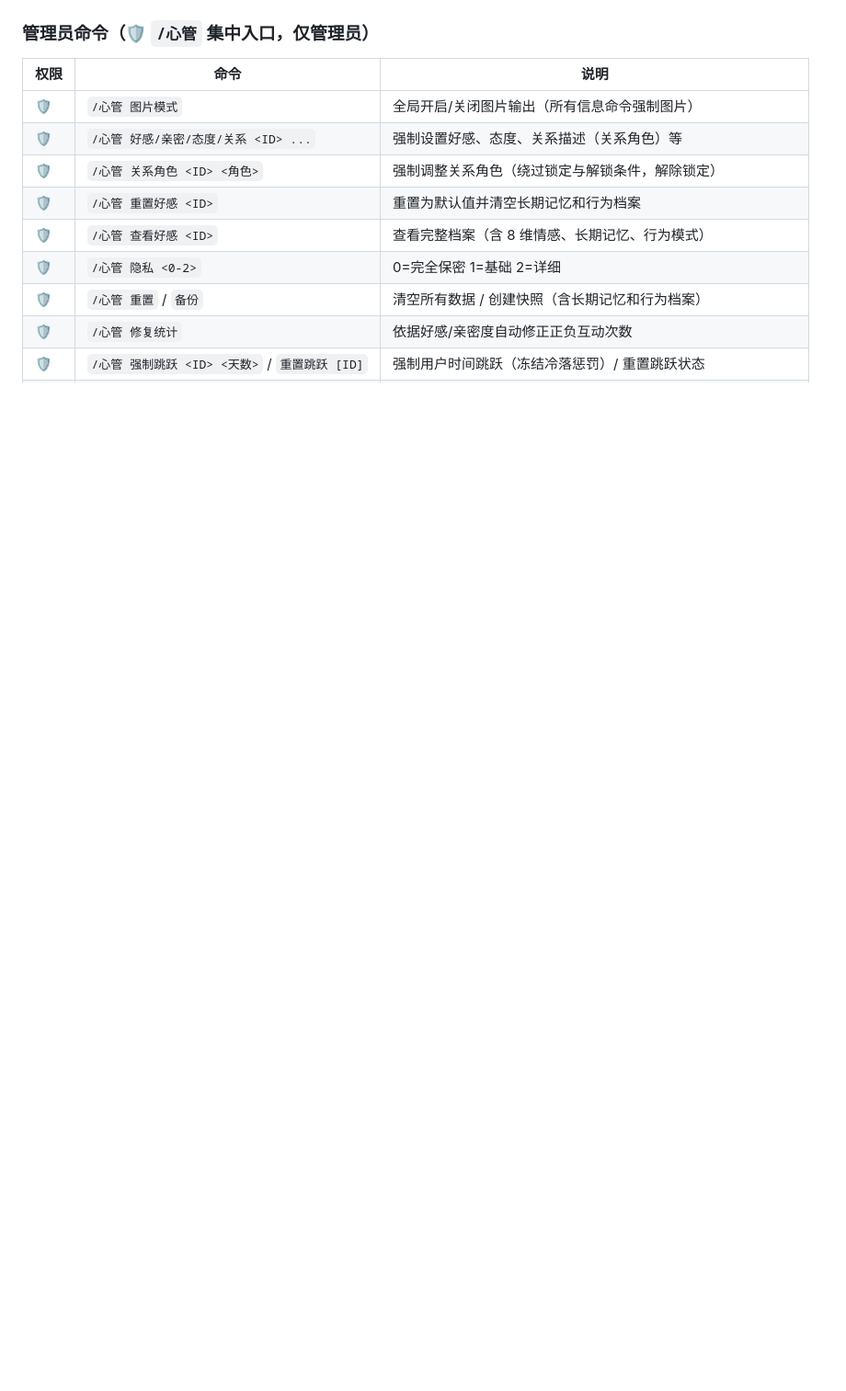
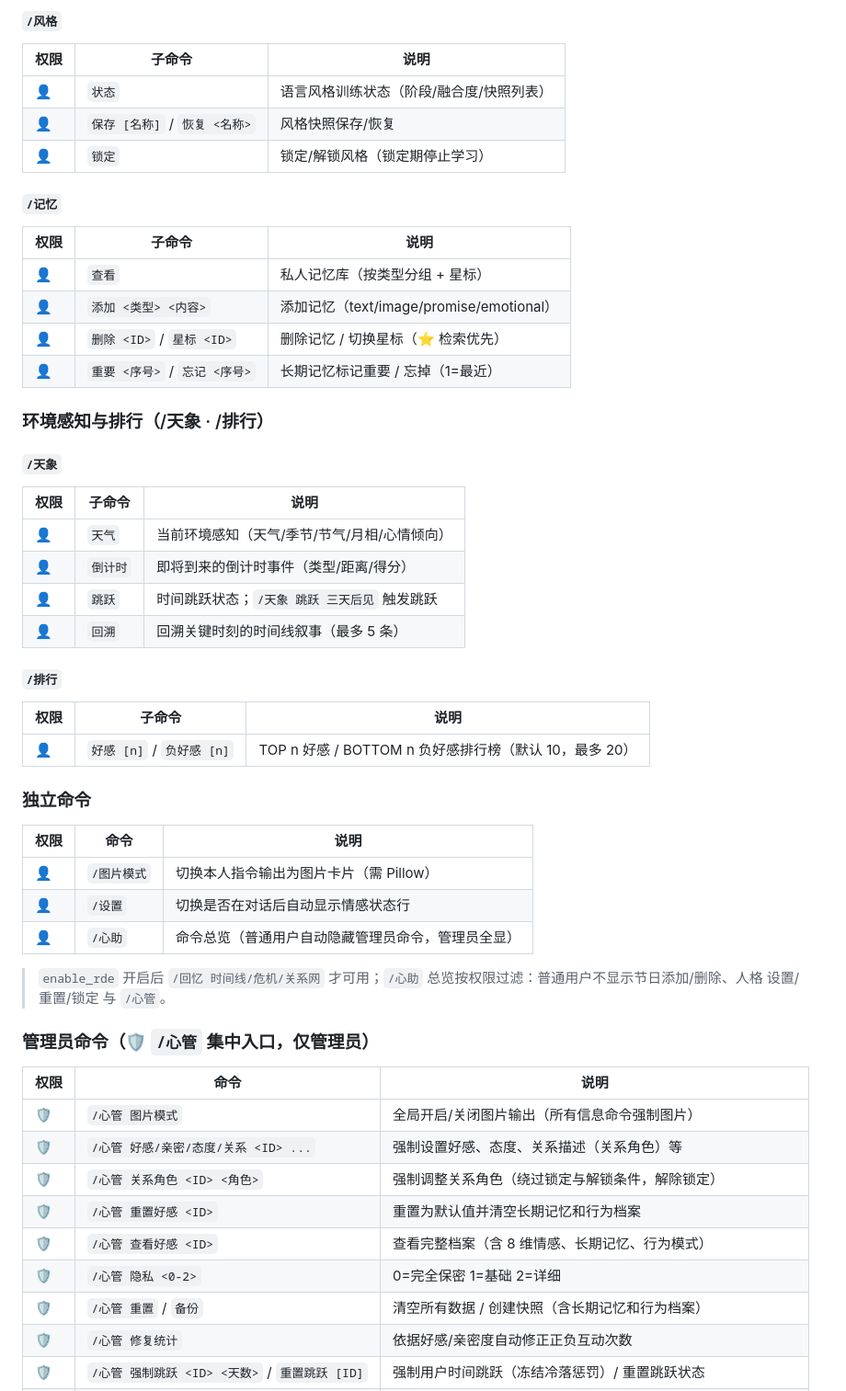
Before and after one commit to yahajiang/astrbot_plugin_soulsync, a Markdown page: README.md, the part around one of its changes. Shown at 92% size. GitHub-like rendering; blank space fills up the shorter version.

Commit message:
docs(readme): 命令表按功能分类重组——情感状态/纪念与角色/个性化训练/环境与排行/独立命令五大类，每个父命令独立子表（与 /心助 分节对应）

```diff
--- a/README.md
+++ b/README.md
@@ -105,3 +122,46 @@
+#### `/风格`
+
+| 权限 | 子命令 | 说明 |
+|------|------|------|
+| 👤 | `状态` | 语言风格训练状态（阶段/融合度/快照列表） |
+| 👤 | `保存 [名称]` / `恢复 <名称>` | 风格快照保存/恢复 |
+| 👤 | `锁定` | 锁定/解锁风格（锁定期停止学习） |
+
+#### `/记忆`
+
+| 权限 | 子命令 | 说明 |
+|------|------|------|
+| 👤 | `查看` | 私人记忆库（按类型分组 + 星标） |
+| 👤 | `添加 <类型> <内容>` | 添加记忆（text/image/promise/emotional） |
+| 👤 | `删除 <ID>` / `星标 <ID>` | 删除记忆 / 切换星标（⭐ 检索优先） |
+| 👤 | `重要 <序号>` / `忘记 <序号>` | 长期记忆标记重要 / 忘掉（1=最近） |
+
+### 环境感知与排行（/天象 · /排行）
+
+#### `/天象`
+
+| 权限 | 子命令 | 说明 |
+|------|------|------|
+| 👤 | `天气` | 当前环境感知（天气/季节/节气/月相/心情倾向） |
+| 👤 | `倒计时` | 即将到来的倒计时事件（类型/距离/得分） |
+| 👤 | `跳跃` | 时间跳跃状态；`/天象 跳跃 三天后见` 触发跳跃 |
+| 👤 | `回溯` | 回溯关键时刻的时间线叙事（最多 5 条） |
+
+#### `/排行`
+
+| 权限 | 子命令 | 说明 |
+|------|------|------|
+| 👤 | `好感 [n]` / `负好感 [n]` | TOP n 好感 / BOTTOM n 负好感排行榜（默认 10，最多 20） |
+
+### 独立命令
+
+| 权限 | 命令 | 说明 |
+|------|------|------|
+| 👤 | `/图片模式` | 切换本人指令输出为图片卡片（需 Pillow） |
+| 👤 | `/设置` | 切换是否在对话后自动显示情感状态行 |
+| 👤 | `/心助` | 命令总览（普通用户自动隐藏管理员命令，管理员全显） |
+
+> `enable_rde` 开启后 `/回忆 时间线/危机/关系网` 才可用；`/心助` 总览按权限过滤：普通用户不显示节日添加/删除、人格 设置/重置/锁定 与 `/心管`。
 
 ### 管理员命令（🛡️ `/心管` 集中入口，仅管理员）
 
```
Also changed, not shown: other parts of README.md (+67 -50 lines).
